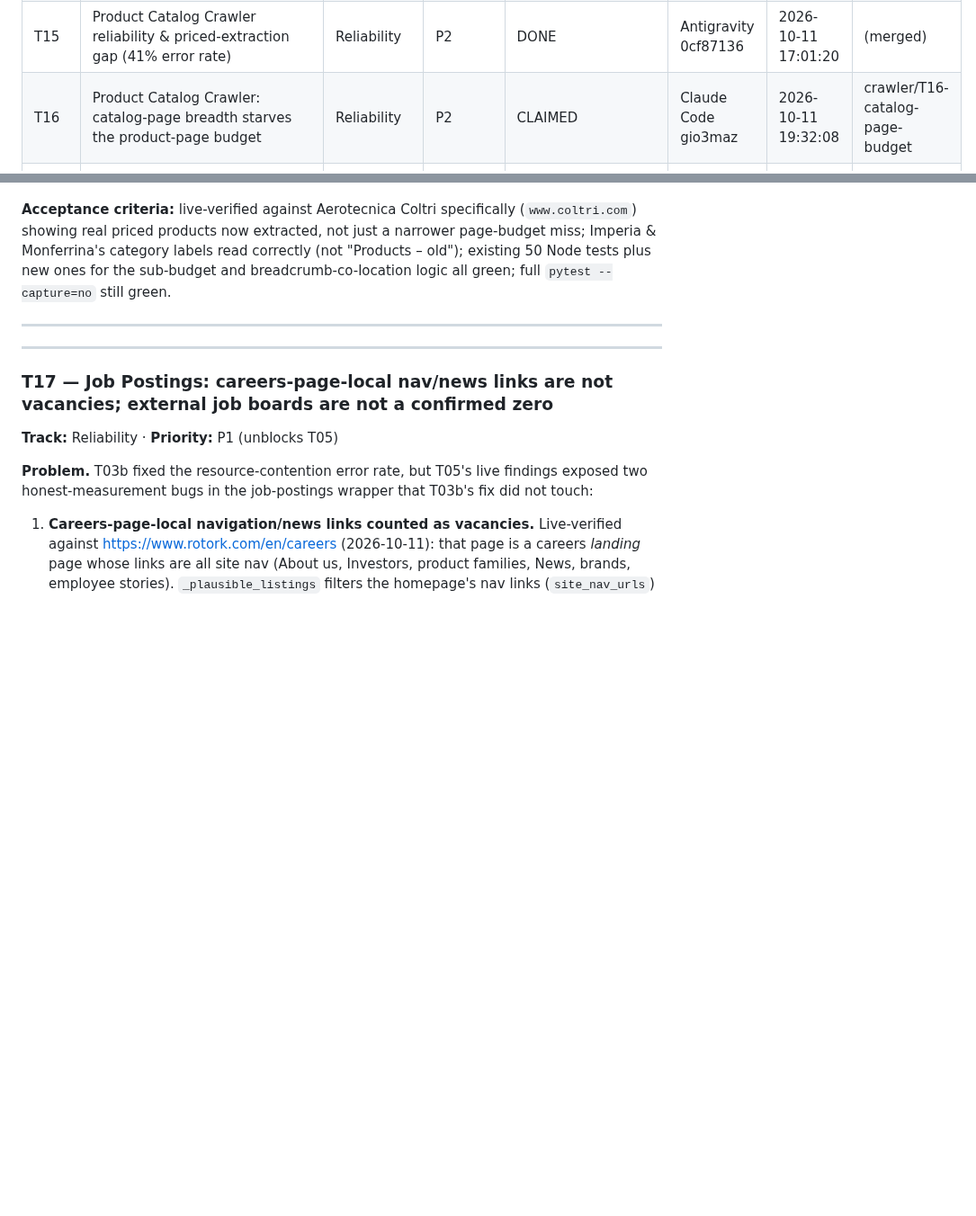
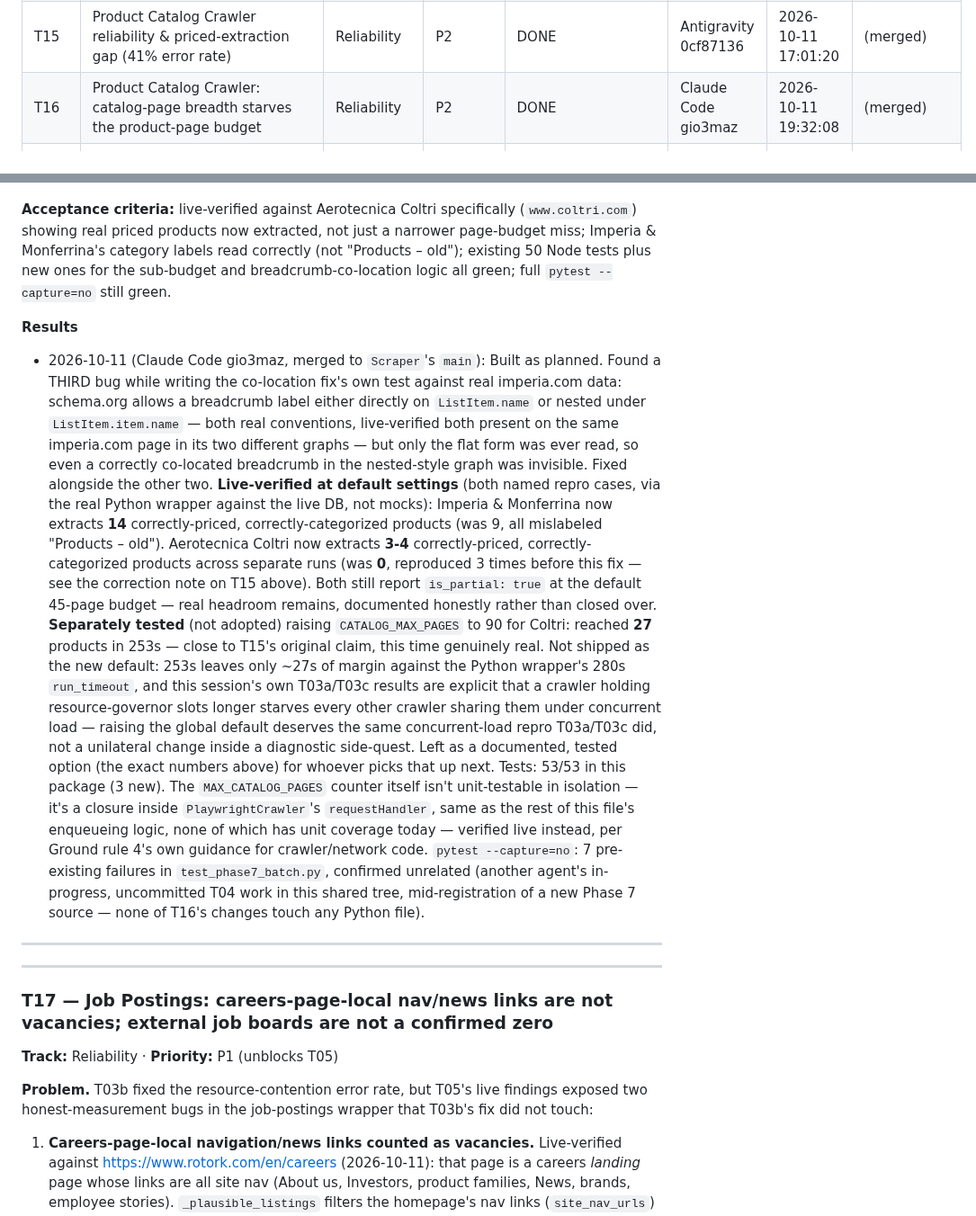
Before and after one commit to gmazzo98-glitch/Wayland, a Markdown page: docs/CRAWLER_ROADMAP.md, 2 parts joined by grey strips. Shown at 90% size. Rendered like a GitHub page; blank space fills up the shorter version.

Commit message:
Mark T16 DONE with results note
Co-Authored-By: Claude Sonnet 5 <noreply@anthropic.com>

```diff
--- a/docs/CRAWLER_ROADMAP.md
+++ b/docs/CRAWLER_ROADMAP.md
@@ -180,7 +180,7 @@ re-discover the same blocker.
 | T13 | Wire the ANIMA directory plugin into production (`DEFAULT_DIRECTORY_URLS`) | New directories | P0 | DONE | Antigravity 0cf87136 | 2026-10-11 15:36:20 | (merged) |
 | T14 | TED Contract Awards Crawler reliability (89% error rate) | Reliability | P1 | DONE | Codex 01a12a10 | 2026-10-11 15:37:33 | (merged) |
 | T15 | Product Catalog Crawler reliability & priced-extraction gap (41% error rate) | Reliability | P2 | DONE | Antigravity 0cf87136 | 2026-10-11 17:01:20 | (merged) |
-| T16 | Product Catalog Crawler: catalog-page breadth starves the product-page budget | Reliability | P2 | CLAIMED | Claude Code gio3maz | 2026-10-11 19:32:08 | crawler/T16-catalog-page-budget |
+| T16 | Product Catalog Crawler: catalog-page breadth starves the product-page budget | Reliability | P2 | DONE | Claude Code gio3maz | 2026-10-11 19:32:08 | (merged) |
 | T17 | Job Postings: careers-page-local nav/news links are not vacancies; external job boards are not a confirmed zero | Reliability | P1 | CLAIMED | Vibe Code f3f064 | 2026-10-11 19:41:30 | crawler/T17-job-postings-false-vacancies |
 | T18 | Phase 1/4 coverage sweep needs per-source completion tracking | Ops | P0 | BLOCKED (T04 currently edits `company_service.py`; reopen after its merge) | — | — | (not claimed) |
 
@@ -1375,6 +1375,45 @@ read correctly (not "Products – old"); existing 50 Node tests plus new ones
 for the sub-budget and breadcrumb-co-location logic all green; full
 `pytest --capture=no` still green.
 
+**Results**
+
+- 2026-10-11 (Claude Code gio3maz, merged to `Scraper`'s `main`): Built as
+  planned. Found a THIRD bug while writing the co-location fix's own test
+  against real imperia.com data: schema.org allows a breadcrumb label either
+  directly on `ListItem.name` or nested under `ListItem.item.name` — both
+  real conventions, live-verified both present on the same imperia.com page
+  in its two different graphs — but only the flat form was ever read, so
+  even a correctly co-located breadcrumb in the nested-style graph was
+  invisible. Fixed alongside the other two.
+  **Live-verified at default settings** (both named repro cases, via the
+  real Python wrapper against the live DB, not mocks): Imperia & Monferrina
+  now extracts **14** correctly-priced, correctly-categorized products (was
+  9, all mislabeled "Products – old"). Aerotecnica Coltri now extracts
+  **3-4** correctly-priced, correctly-categorized products across separate
+  runs (was **0**, reproduced 3 times before this fix — see the correction
+  note on T15 above). Both still report `is_partial: true` at the default
+  45-page budget — real headroom remains, documented honestly rather than
+  closed over.
+  **Separately tested** (not adopted) raising `CATALOG_MAX_PAGES` to 90 for
+  Coltri: reached **27** products in 253s — close to T15's original claim,
+  this time genuinely real. Not shipped as the new default: 253s leaves
+  only ~27s of margin against the Python wrapper's 280s `run_timeout`, and
+  this session's own T03a/T03c results are explicit that a crawler holding
+  resource-governor slots longer starves every other crawler sharing them
+  under concurrent load — raising the global default deserves the same
+  concurrent-load repro T03a/T03c did, not a unilateral change inside a
+  diagnostic side-quest. Left as a documented, tested option (the exact
+  numbers above) for whoever picks that up next.
+  Tests: 53/53 in this package (3 new). The `MAX_CATALOG_PAGES` counter
+  itself isn't unit-testable in isolation — it's a closure inside
+  `PlaywrightCrawler`'s `requestHandler`, same as the rest of this file's
+  enqueueing logic, none of which has unit coverage today — verified live
+  instead, per Ground rule 4's own guidance for crawler/network code.
+  `pytest --capture=no`: 7 pre-existing failures in `test_phase7_batch.py`,
+  confirmed unrelated (another agent's in-progress, uncommitted T04 work in
+  this shared tree, mid-registration of a new Phase 7 source — none of
+  T16's changes touch any Python file).
+
 ---
 
 ---
```
